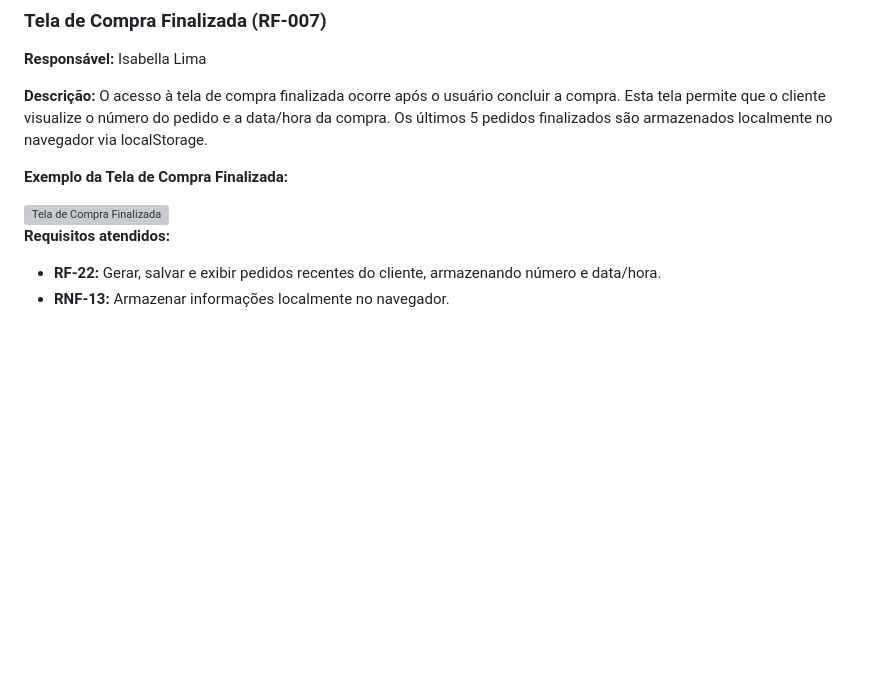
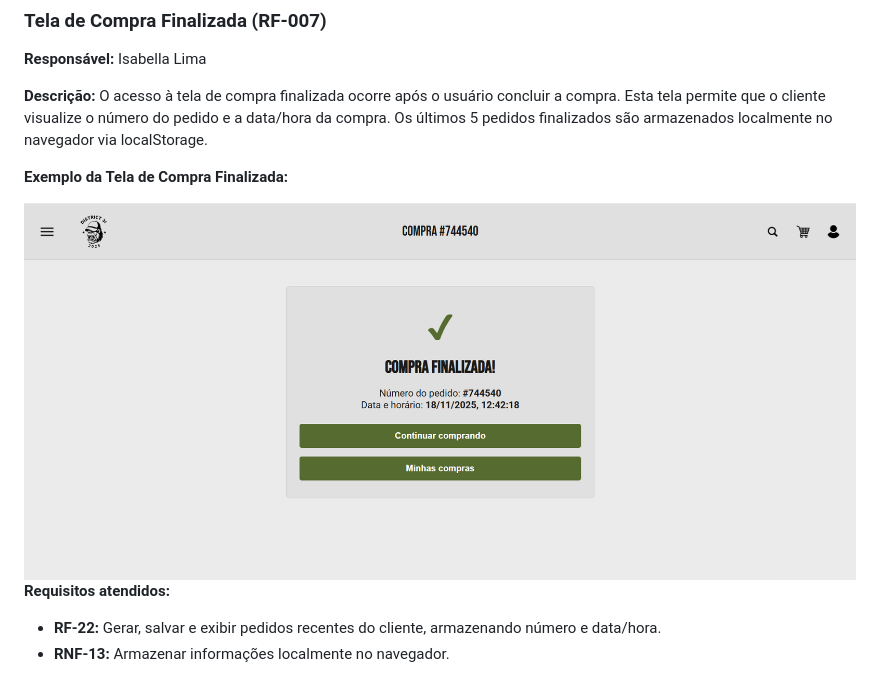
Before and after one commit to ICEI-PUC-Minas-PMV-ADS/pmv-ads-2025-2-e1-proj-web-t8-loja-online, a Markdown page: Documentos/06-Programação de Funcionalidades.md, the part around the change. Rendered like a GitHub page; blank space fills up the shorter version; grey boxes are pictures that could not be loaded.

```diff
--- a/Documentos/06-Programação de Funcionalidades.md
+++ b/Documentos/06-Programação de Funcionalidades.md
@@ -148,7 +148,7 @@ O acesso à tela de compra finalizada ocorre após o usuário concluir a compra.
 
 **Exemplo da Tela de Compra Finalizada:**
 
-<img src="img/compra finalizada.jpg" alt="Tela de Compra Finalizada">
+<img src="img/compra%20finalizada.png" alt="Tela de Compra Finalizada">
 
 **Requisitos atendidos:**
 - **RF-22:** Gerar, salvar e exibir pedidos recentes do cliente, armazenando número e data/hora.
```
